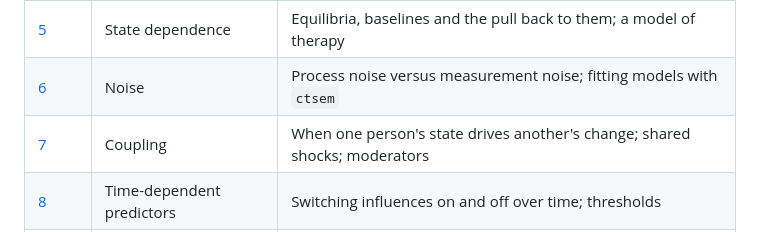
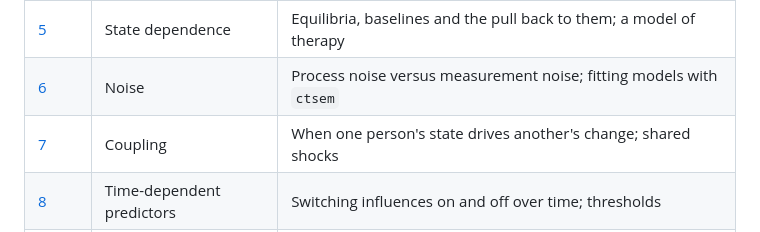
Before and after one commit to mearistodemou/dynamic-systems-uzh, a Markdown page: README.md, the part around the change. GitHub-like rendering.

Commit message:
Update description for Lecture07 in README.md

```diff
--- a/README.md
+++ b/README.md
@@ -16,7 +16,7 @@ Each week, the slides are uploaded after the lecture, together with the scripts
 | [4](Lecture04) | Continuous time | Change as a rule ($dy/dt$), simulated in small steps (Euler method) |
 | [5](Lecture05) | State dependence | Equilibria, baselines and the pull back to them; a model of therapy |
 | [6](Lecture06) | Noise | Process noise versus measurement noise; fitting models with `ctsem` |
-| [7](Lecture07) | Coupling | When one person's state drives another's change; shared shocks; moderators |
+| [7](Lecture07) | Coupling | When one person's state drives another's change; shared shocks |
 | [8](Lecture08) | Time-dependent predictors | Switching influences on and off over time; thresholds |
 | [9](Lecture09) | Shocks | Transient, persistent, dissipative and cumulative shocks; damped oscillations |
 | [10](Lecture10) | Case studies | Applying everything to a real decision problem |
```
